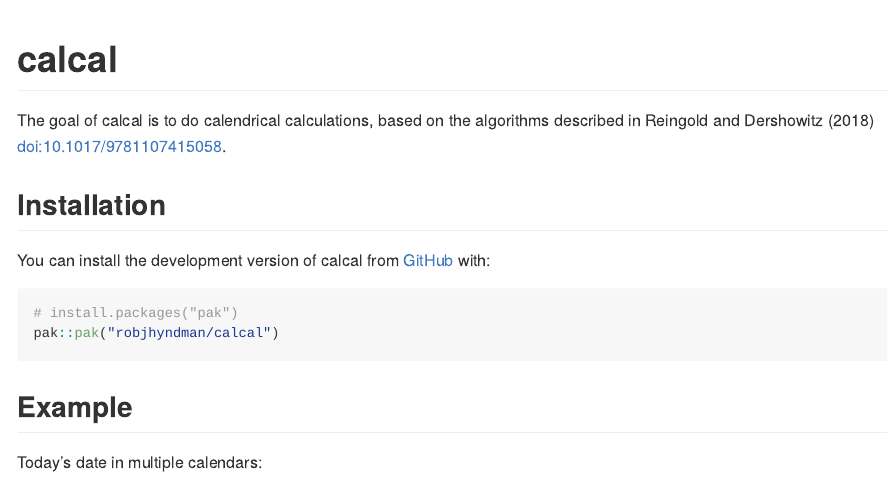
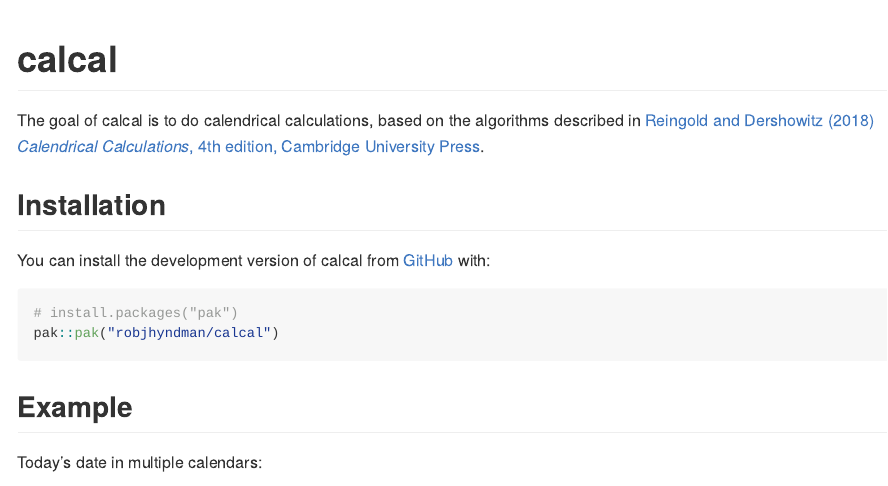
Before and after one commit to robjhyndman/calcal, an R Markdown document (README.Rmd): the page in a window 1100 px wide, from its top. The pictures show the output file README.md that the author committed with the source, drawn offline in the style of GitHub.

Commit message:
Added link to readme

```diff
--- a/README.Rmd
+++ b/README.Rmd
@@ -18,8 +18,8 @@
 <!-- badges: start -->
 <!-- badges: end -->
 
-The goal of calcal is to do calendrical calculations, based on the algorithms described in Reingold and
-    Dershowitz (2018) <doi:10.1017/9781107415058>.
+The goal of calcal is to do calendrical calculations, based on the algorithms described in [Reingold and
+    Dershowitz (2018) *Calendrical Calculations*, 4th edition, Cambridge University Press](https://doi.org/10.1017/9781107415058).
 
 ## Installation
 
```
Also changed, not shown: README.md, 1 other file.
